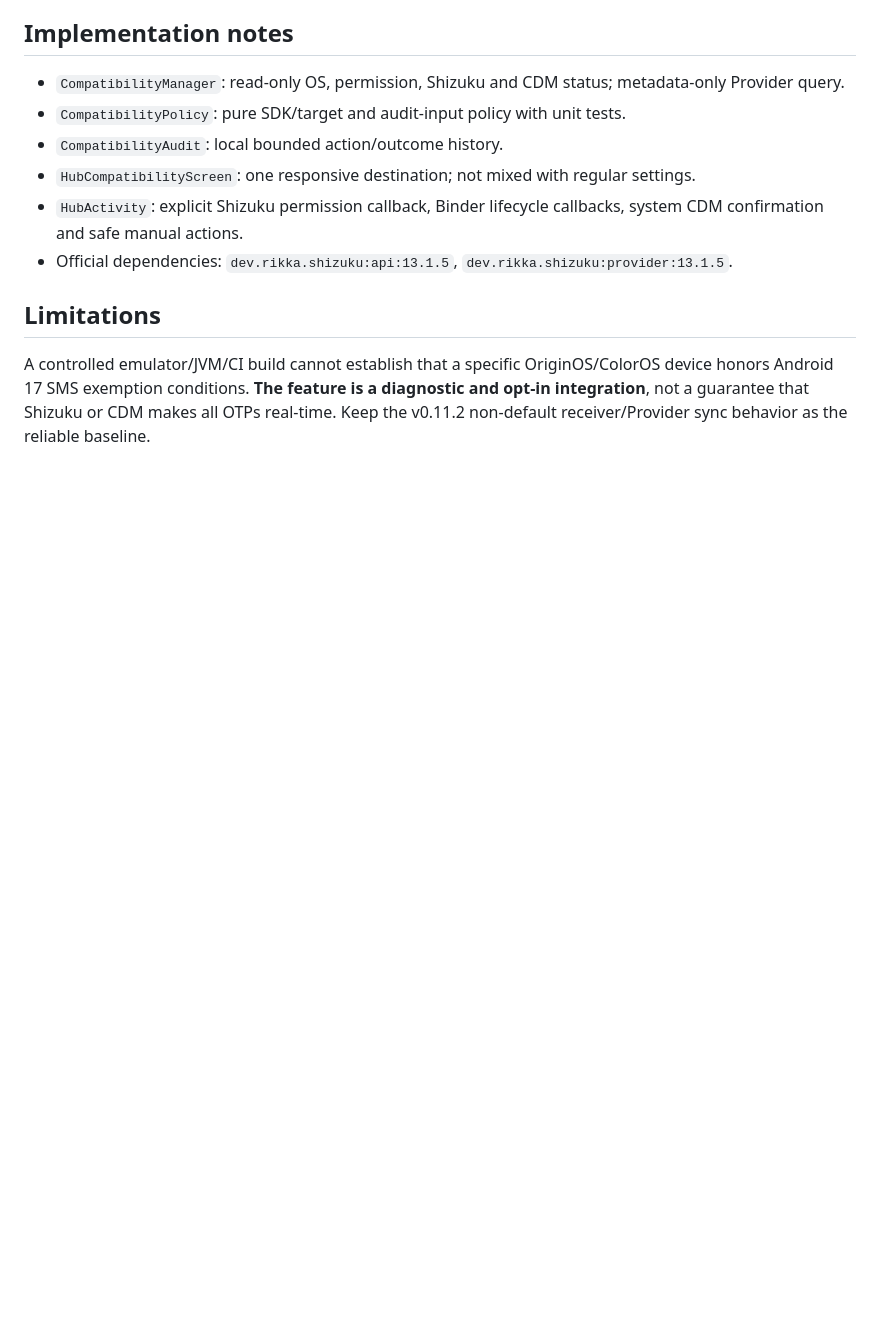
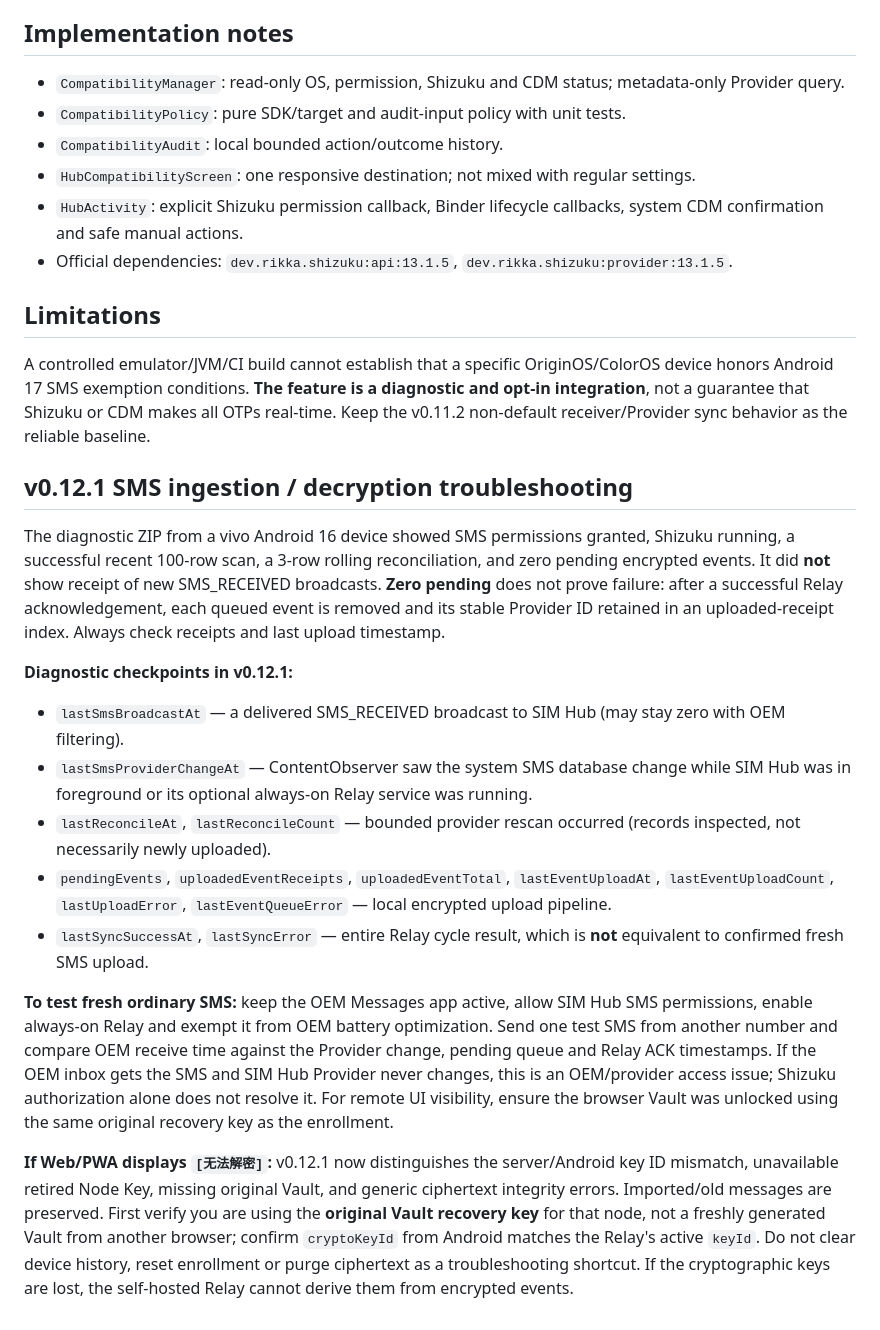
Before and after one commit to blackkcold/simhub, a Markdown page: docs/COMPATIBILITY_LAB.md, the part around the change. Rendered like a GitHub page; blank space fills up the shorter version.

Commit message:
docs: add diagnosis checklist for empty queue, missing live SMS and decryption

```diff
--- a/docs/COMPATIBILITY_LAB.md
+++ b/docs/COMPATIBILITY_LAB.md
@@ -58,3 +58,18 @@ The app intentionally does not offer an automated `pm disable-user`, `cmd appops
 ## Limitations
 
 A controlled emulator/JVM/CI build cannot establish that a specific OriginOS/ColorOS device honors Android 17 SMS exemption conditions. **The feature is a diagnostic and opt-in integration**, not a guarantee that Shizuku or CDM makes all OTPs real-time. Keep the v0.11.2 non-default receiver/Provider sync behavior as the reliable baseline.
+
+## v0.12.1 SMS ingestion / decryption troubleshooting
+
+The diagnostic ZIP from a vivo Android 16 device showed SMS permissions granted, Shizuku running, a successful recent 100-row scan, a 3-row rolling reconciliation, and zero pending encrypted events. It did **not** show receipt of new SMS_RECEIVED broadcasts. **Zero pending** does not prove failure: after a successful Relay acknowledgement, each queued event is removed and its stable Provider ID retained in an uploaded-receipt index. Always check receipts and last upload timestamp.
+
+**Diagnostic checkpoints in v0.12.1:**
+- `lastSmsBroadcastAt` — a delivered SMS_RECEIVED broadcast to SIM Hub (may stay zero with OEM filtering).
+- `lastSmsProviderChangeAt` — ContentObserver saw the system SMS database change while SIM Hub was in foreground or its optional always-on Relay service was running.
+- `lastReconcileAt`, `lastReconcileCount` — bounded provider rescan occurred (records inspected, not necessarily newly uploaded).
+- `pendingEvents`, `uploadedEventReceipts`, `uploadedEventTotal`, `lastEventUploadAt`, `lastEventUploadCount`, `lastUploadError`, `lastEventQueueError` — local encrypted upload pipeline.
+- `lastSyncSuccessAt`, `lastSyncError` — entire Relay cycle result, which is **not** equivalent to confirmed fresh SMS upload.
+
+**To test fresh ordinary SMS:** keep the OEM Messages app active, allow SIM Hub SMS permissions, enable always-on Relay and exempt it from OEM battery optimization. Send one test SMS from another number and compare OEM receive time against the Provider change, pending queue and Relay ACK timestamps. If the OEM inbox gets the SMS and SIM Hub Provider never changes, this is an OEM/provider access issue; Shizuku authorization alone does not resolve it. For remote UI visibility, ensure the browser Vault was unlocked using the same original recovery key as the enrollment.
+
+**If Web/PWA displays `[无法解密]`:** v0.12.1 now distinguishes the server/Android key ID mismatch, unavailable retired Node Key, missing original Vault, and generic ciphertext integrity errors. Imported/old messages are preserved. First verify you are using the **original Vault recovery key** for that node, not a freshly generated Vault from another browser; confirm `cryptoKeyId` from Android matches the Relay's active `keyId`. Do not clear device history, reset enrollment or purge ciphertext as a troubleshooting shortcut. If the cryptographic keys are lost, the self-hosted Relay cannot derive them from encrypted events.
```
